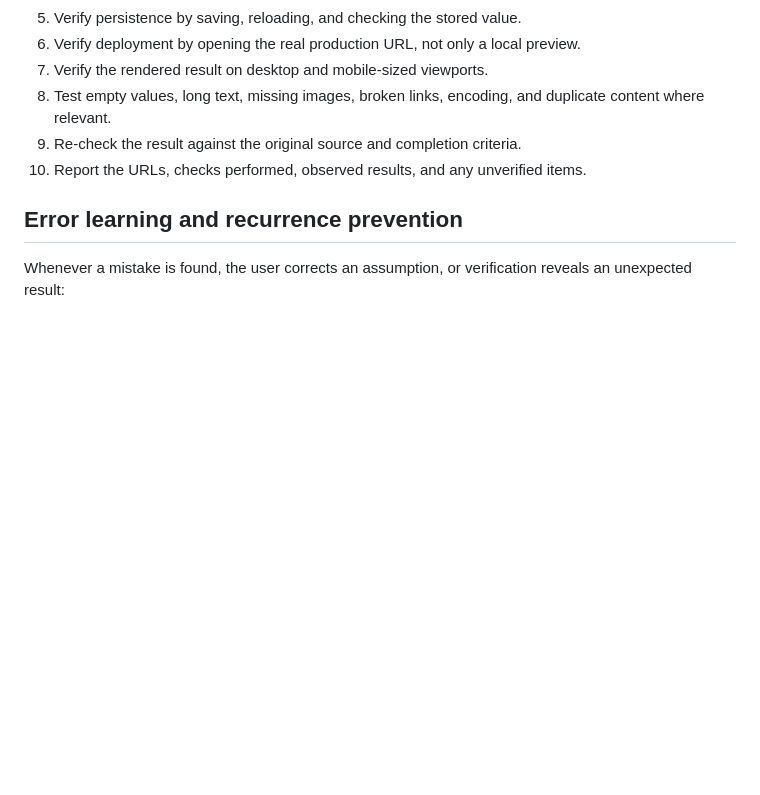
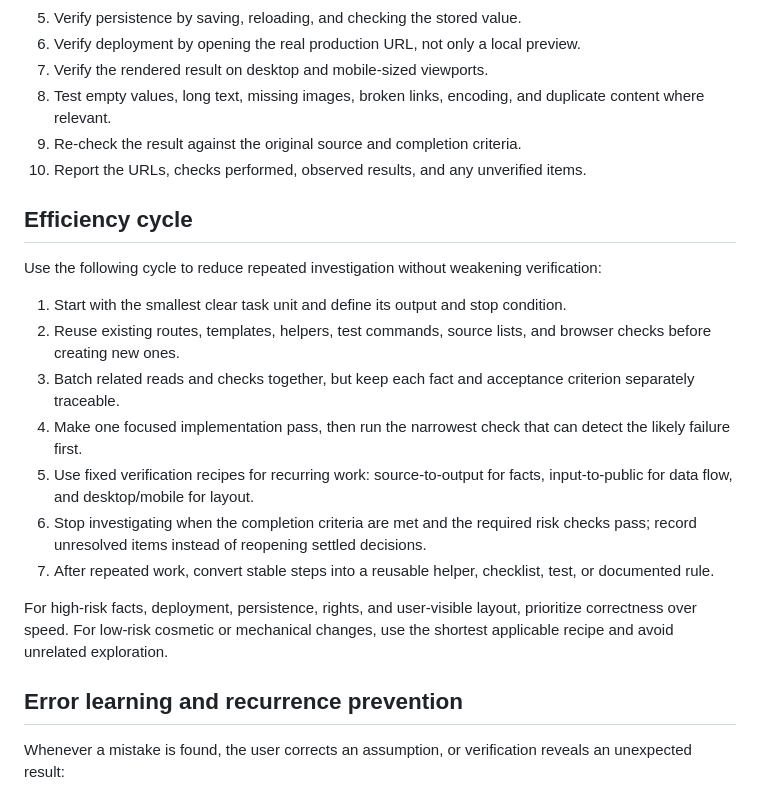
Before and after one commit to aiu652106-create/boxsoku, a Markdown page: AGENTS.md, the part around the change. Drawn GitHub-style; blank space fills up the shorter version.

Commit message:
Add efficiency workflow cycle

```diff
--- a/AGENTS.md
+++ b/AGENTS.md
@@ -21,6 +21,20 @@
 8. Test empty values, long text, missing images, broken links, encoding, and duplicate content where relevant.
 9. Re-check the result against the original source and completion criteria.
 10. Report the URLs, checks performed, observed results, and any unverified items.
+
+## Efficiency cycle
+
+Use the following cycle to reduce repeated investigation without weakening verification:
+
+1. Start with the smallest clear task unit and define its output and stop condition.
+2. Reuse existing routes, templates, helpers, test commands, source lists, and browser checks before creating new ones.
+3. Batch related reads and checks together, but keep each fact and acceptance criterion separately traceable.
+4. Make one focused implementation pass, then run the narrowest check that can detect the likely failure first.
+5. Use fixed verification recipes for recurring work: source-to-output for facts, input-to-public for data flow, and desktop/mobile for layout.
+6. Stop investigating when the completion criteria are met and the required risk checks pass; record unresolved items instead of reopening settled decisions.
+7. After repeated work, convert stable steps into a reusable helper, checklist, test, or documented rule.
+
+For high-risk facts, deployment, persistence, rights, and user-visible layout, prioritize correctness over speed. For low-risk cosmetic or mechanical changes, use the shortest applicable recipe and avoid unrelated exploration.
 
 ## Error learning and recurrence prevention
 
```
